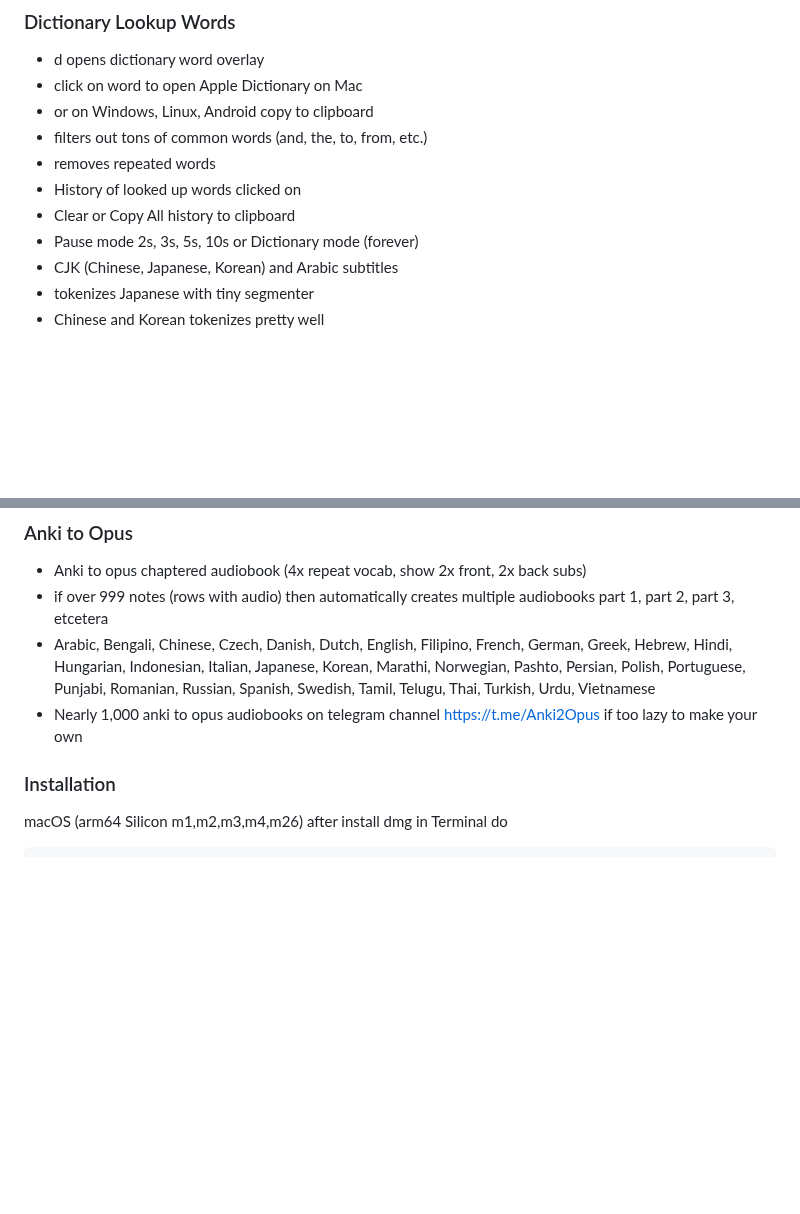
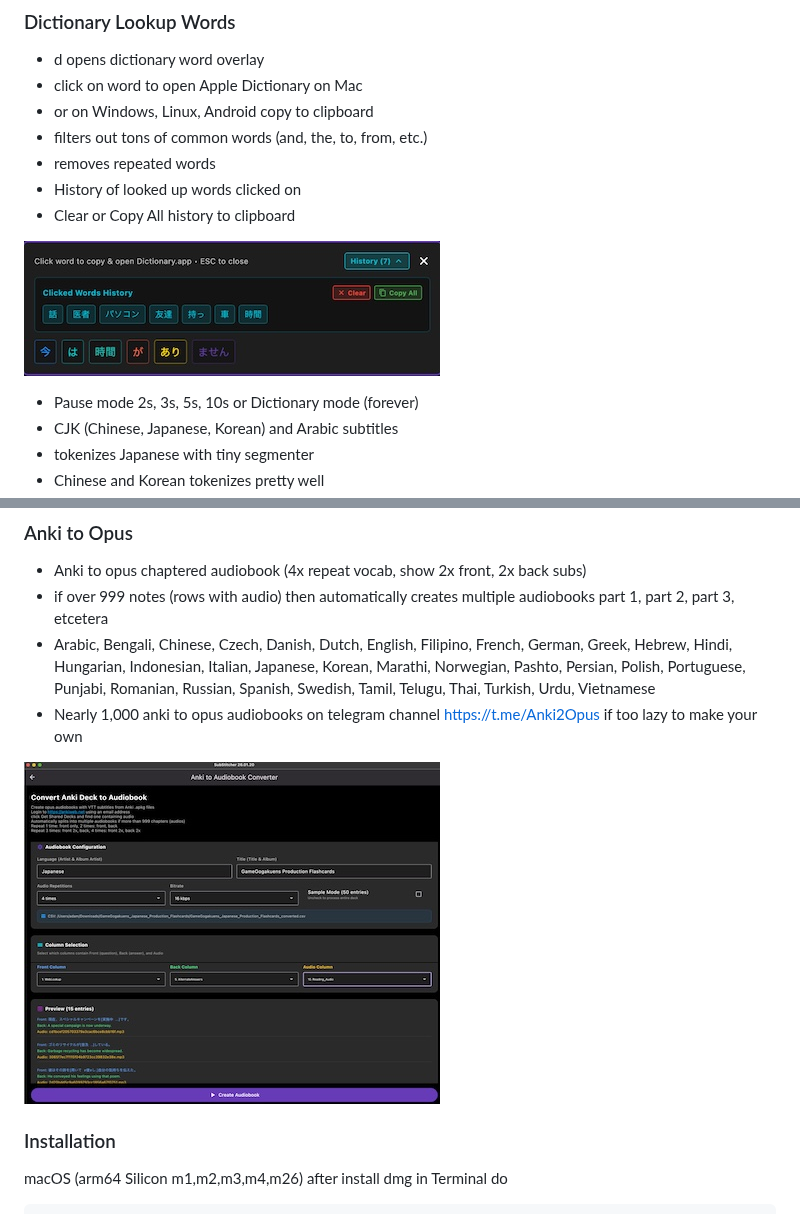
Before and after one commit to mrfragger/substitcher, a Markdown page: README.md, 2 parts joined by grey strips. GitHub-like rendering; pictures changed too: docs/screenshots/ankitoopus1.jpg (added), docs/screenshots/ankitoopus2.jpg (added), docs/screenshots/dictionaryhistory.jpg (added); blank space fills up the shorter version.

Commit message:
.20/readme

````diff
--- a/README.md
+++ b/README.md
@@ -39,6 +39,9 @@ Opus chaptered encoder and player with colored subtitles and fancy fonts. Transc
 - removes repeated words
 - History of looked up words clicked on
 - Clear or Copy All history to clipboard
+
+![](docs/screenshots/dictionaryhistory.jpg)
+
 - Pause mode 2s, 3s, 5s, 10s or Dictionary mode (forever)
 - CJK (Chinese, Japanese, Korean) and Arabic subtitles
 - tokenizes Japanese with tiny segmenter
@@ -171,6 +174,9 @@ Opus chaptered encoder and player with colored subtitles and fancy fonts. Transc
 - Arabic, Bengali, Chinese, Czech, Danish, Dutch, English, Filipino, French, German, Greek, Hebrew, Hindi, Hungarian, Indonesian, Italian, Japanese, Korean, Marathi, Norwegian, Pashto, Persian, Polish, Portuguese, Punjabi, Romanian, Russian, Spanish, Swedish, Tamil, Telugu, Thai, Turkish, Urdu, Vietnamese
 - Nearly 1,000 anki to opus audiobooks on telegram channel https://t.me/Anki2Opus if too lazy to make your own
 
+![](docs/screenshots/ankitoopus1.jpg)
+![](docs/screenshots/ankitoopus2.jpg)
+
 ### Installation
 macOS (arm64 Silicon m1,m2,m3,m4,m26) after install dmg in Terminal do
 ```bash
````
Also changed, not shown: 1 other file.
